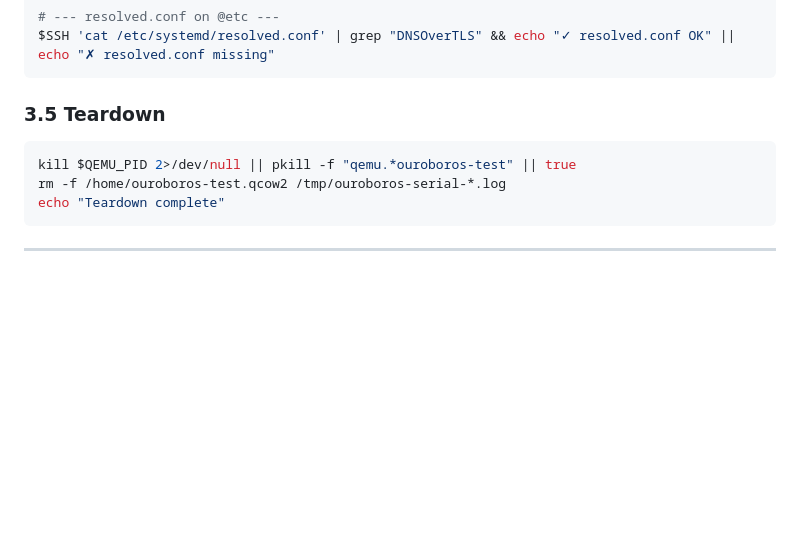
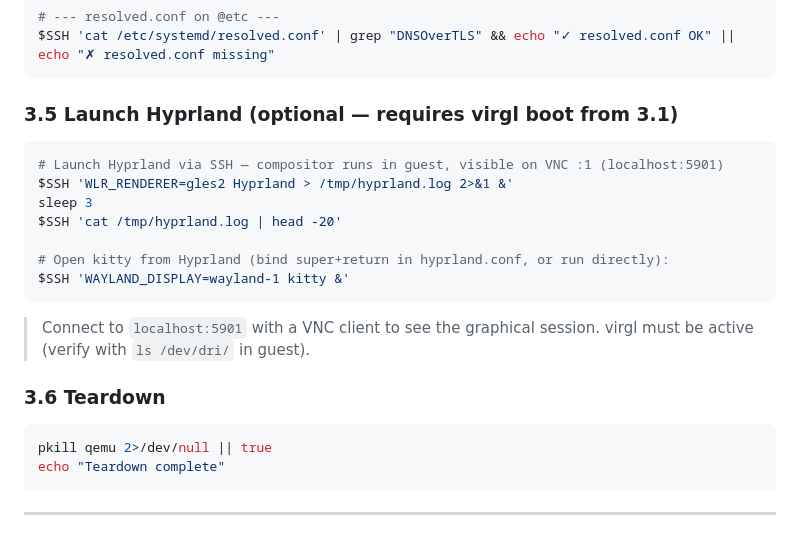
Before and after one commit to Arkh-Ur/ouroborOS, a Markdown page: skills/qemu-e2e-test.md, the part around the change. Rendered like a GitHub page; blank space fills up the shorter version.

Commit message:
test(e2e): add Hyprland/kitty launch commands to skill

````diff
--- a/skills/qemu-e2e-test.md
+++ b/skills/qemu-e2e-test.md
@@ -271,11 +271,25 @@ $SSH 'test -f /boot/EFI/systemd/systemd-bootx64.efi' && echo "✓ EFI binary pre
 $SSH 'cat /etc/systemd/resolved.conf' | grep "DNSOverTLS" && echo "✓ resolved.conf OK" || echo "✗ resolved.conf missing"
 ```
 
-### 3.5 Teardown
+### 3.5 Launch Hyprland (optional — requires virgl boot from 3.1)
 
 ```bash
-kill $QEMU_PID 2>/dev/null || pkill -f "qemu.*ouroboros-test" || true
-rm -f /home/ouroboros-test.qcow2 /tmp/ouroboros-serial-*.log
+# Launch Hyprland via SSH — compositor runs in guest, visible on VNC :1 (localhost:5901)
+$SSH 'WLR_RENDERER=gles2 Hyprland > /tmp/hyprland.log 2>&1 &'
+sleep 3
+$SSH 'cat /tmp/hyprland.log | head -20'
+
+# Open kitty from Hyprland (bind super+return in hyprland.conf, or run directly):
+$SSH 'WAYLAND_DISPLAY=wayland-1 kitty &'
+```
+
+> Connect to `localhost:5901` with a VNC client to see the graphical session.
+> virgl must be active (verify with `ls /dev/dri/` in guest).
+
+### 3.6 Teardown
+
+```bash
+pkill qemu 2>/dev/null || true
 echo "Teardown complete"
 ```
 
````
